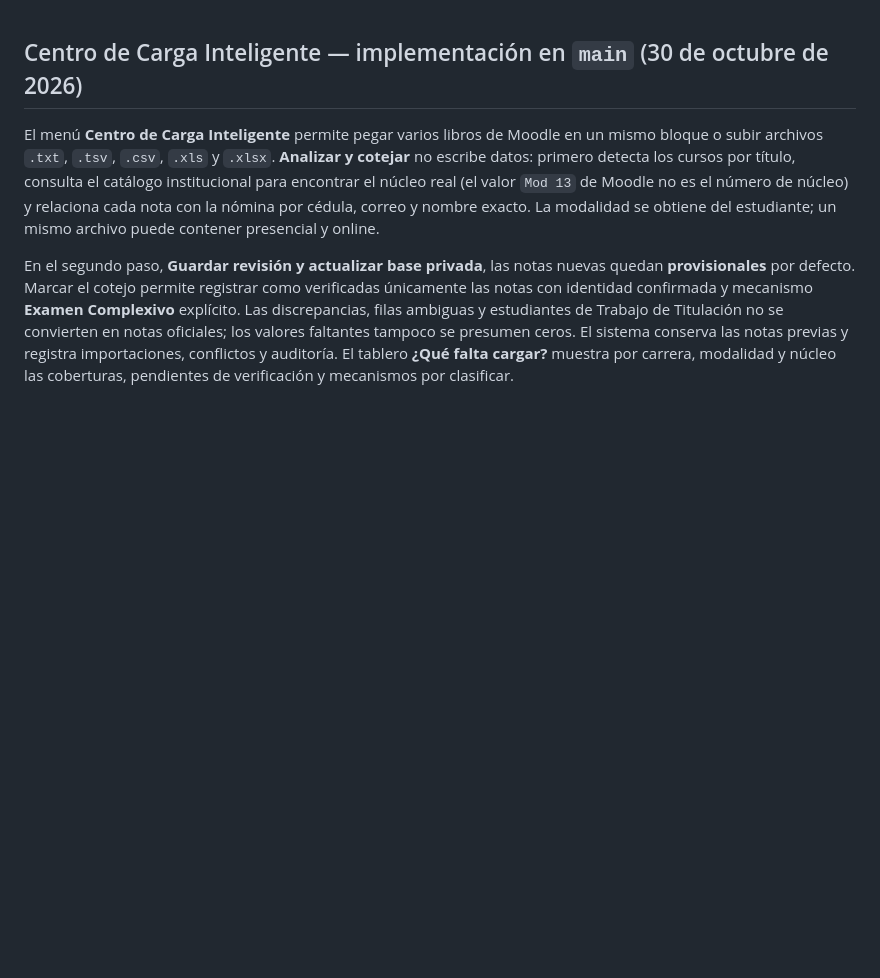
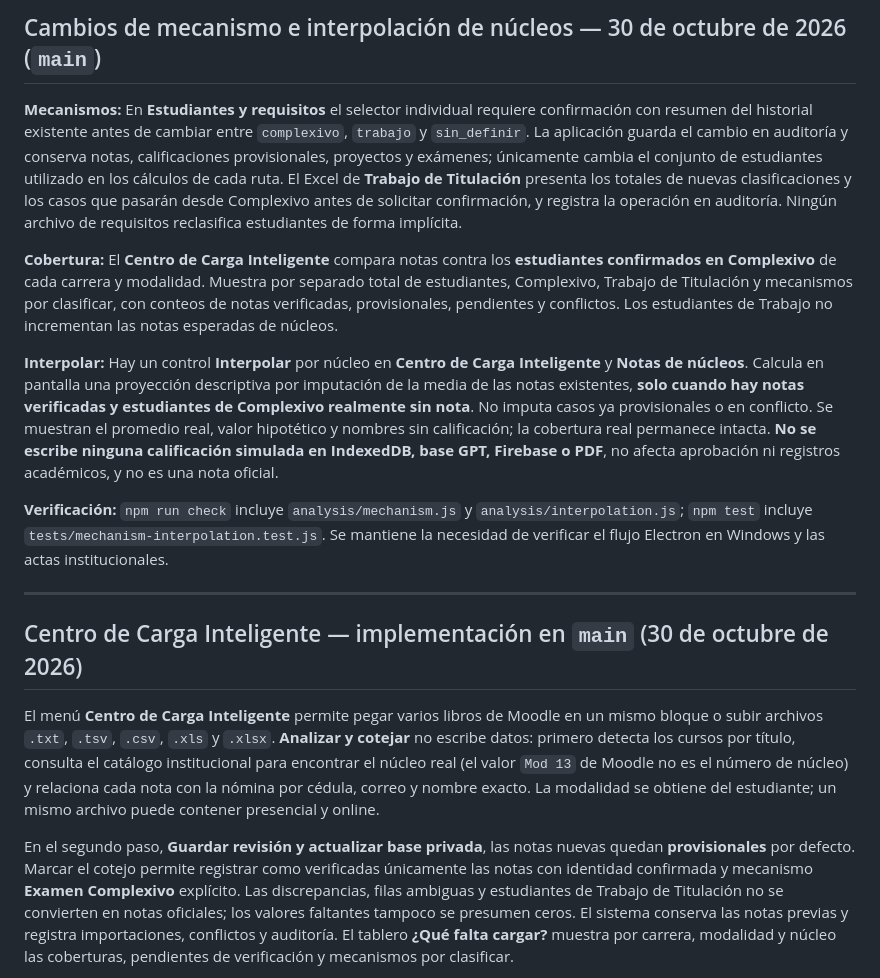
Before and after one commit to jeffer91/Informetit, a Markdown page: README.md, the part around the change. Drawn GitHub-style; blank space fills up the shorter version.

Commit message:
docs: mecanismos auditados, denominadores correctos e interpolación solo estadística

```diff
--- a/README.md
+++ b/README.md
@@ -1,3 +1,15 @@
+## Cambios de mecanismo e interpolación de núcleos — 30 de octubre de 2026 (`main`)
+
+**Mecanismos:** En **Estudiantes y requisitos** el selector individual requiere confirmación con resumen del historial existente antes de cambiar entre `complexivo`, `trabajo` y `sin_definir`. La aplicación guarda el cambio en auditoría y conserva notas, calificaciones provisionales, proyectos y exámenes; únicamente cambia el conjunto de estudiantes utilizado en los cálculos de cada ruta. El Excel de **Trabajo de Titulación** presenta los totales de nuevas clasificaciones y los casos que pasarán desde Complexivo antes de solicitar confirmación, y registra la operación en auditoría. Ningún archivo de requisitos reclasifica estudiantes de forma implícita.
+
+**Cobertura:** El **Centro de Carga Inteligente** compara notas contra los **estudiantes confirmados en Complexivo** de cada carrera y modalidad. Muestra por separado total de estudiantes, Complexivo, Trabajo de Titulación y mecanismos por clasificar, con conteos de notas verificadas, provisionales, pendientes y conflictos. Los estudiantes de Trabajo no incrementan las notas esperadas de núcleos.
+
+**Interpolar:** Hay un control **Interpolar** por núcleo en **Centro de Carga Inteligente** y **Notas de núcleos**. Calcula en pantalla una proyección descriptiva por imputación de la media de las notas existentes, **solo cuando hay notas verificadas y estudiantes de Complexivo realmente sin nota**. No imputa casos ya provisionales o en conflicto. Se muestran el promedio real, valor hipotético y nombres sin calificación; la cobertura real permanece intacta. **No se escribe ninguna calificación simulada en IndexedDB, base GPT, Firebase o PDF**, no afecta aprobación ni registros académicos, y no es una nota oficial.
+
+**Verificación:** `npm run check` incluye `analysis/mechanism.js` y `analysis/interpolation.js`; `npm test` incluye `tests/mechanism-interpolation.test.js`. Se mantiene la necesidad de verificar el flujo Electron en Windows y las actas institucionales.
+
+---
+
 ## Centro de Carga Inteligente — implementación en `main` (30 de octubre de 2026)
 
 El menú **Centro de Carga Inteligente** permite pegar varios libros de Moodle en un mismo bloque o subir archivos `.txt`, `.tsv`, `.csv`, `.xls` y `.xlsx`. **Analizar y cotejar** no escribe datos: primero detecta los cursos por título, consulta el catálogo institucional para encontrar el núcleo real (el valor `Mod 13` de Moodle no es el número de núcleo) y relaciona cada nota con la nómina por cédula, correo y nombre exacto. La modalidad se obtiene del estudiante; un mismo archivo puede contener presencial y online.
```
